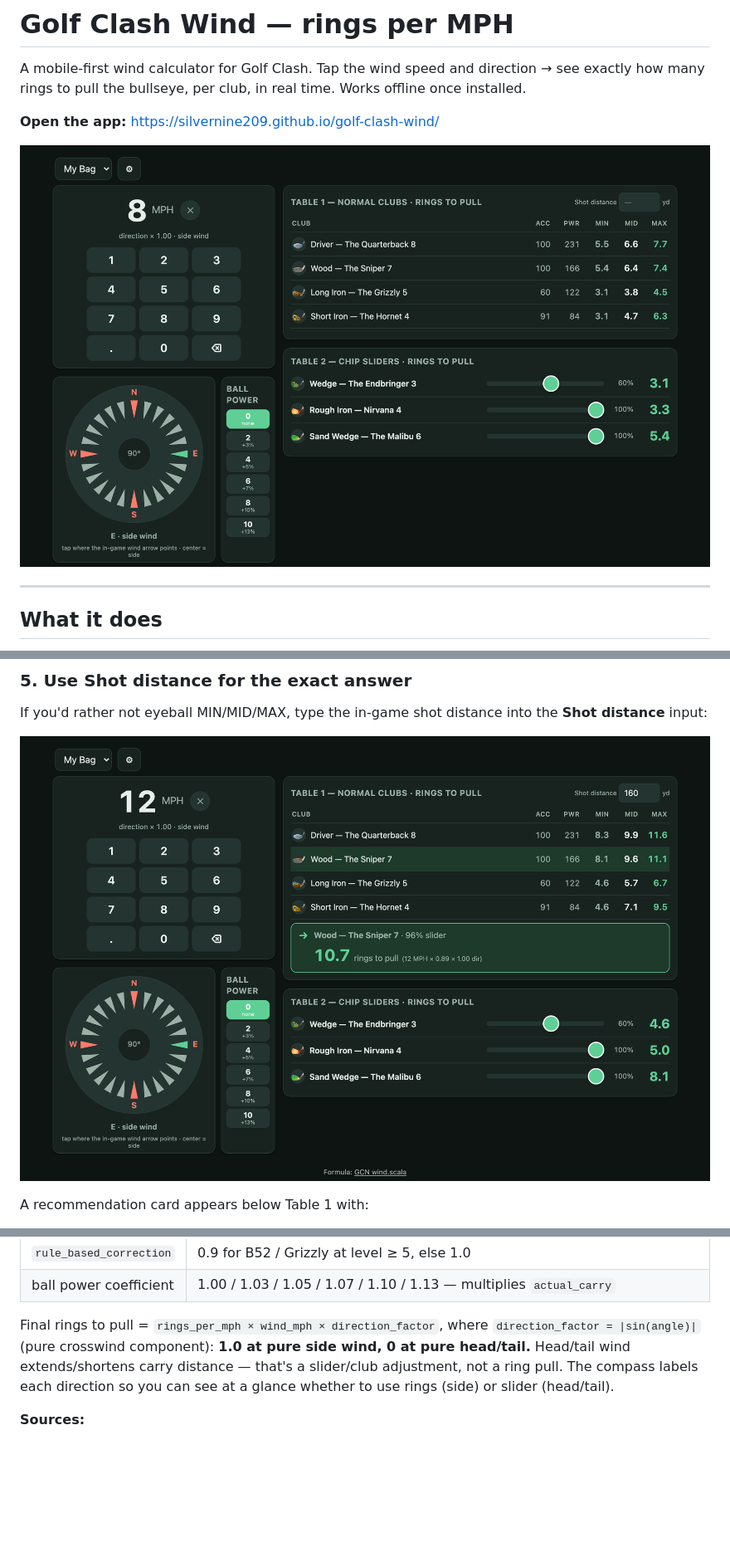
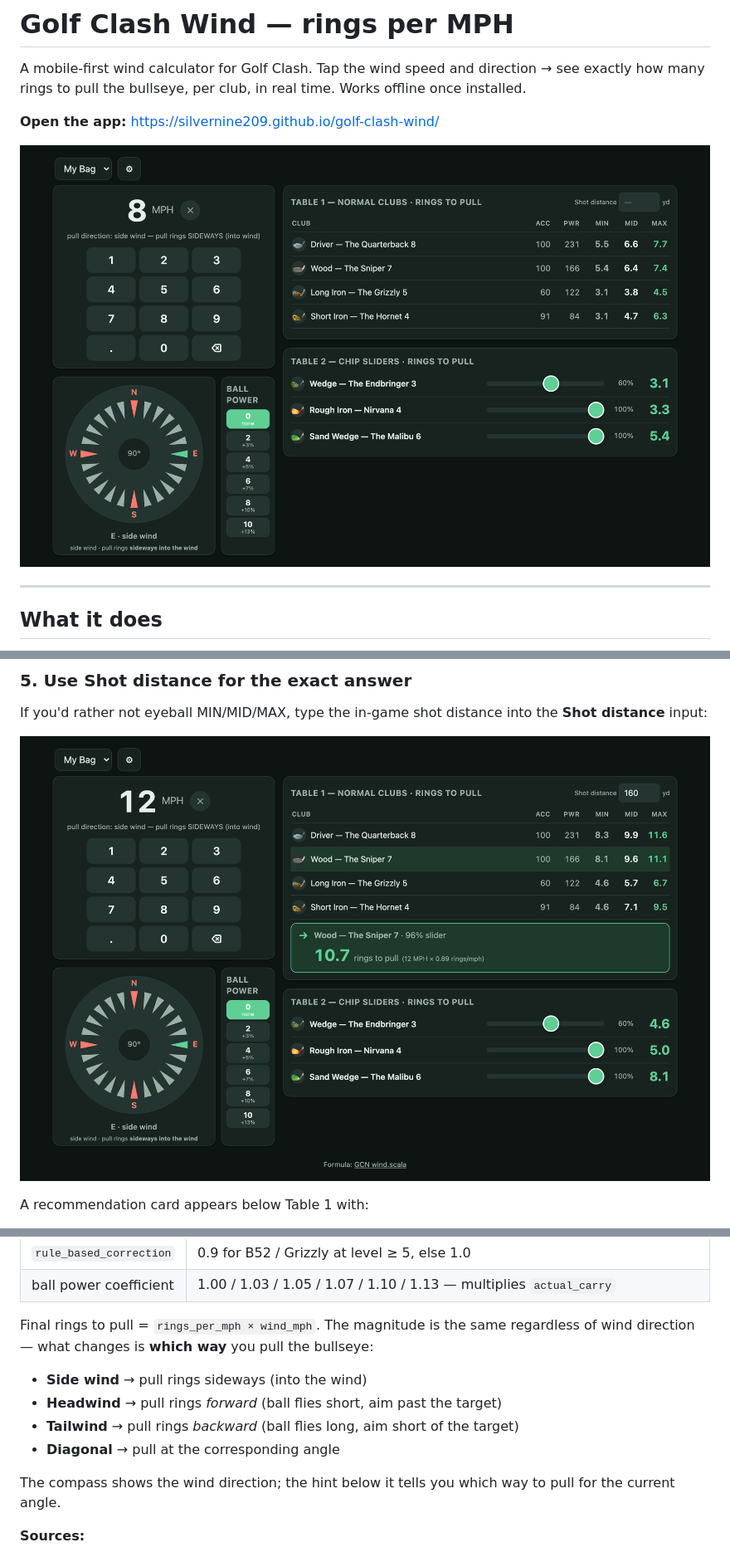
Before and after one commit to silvernine209/golf-clash-wind, a Markdown page: README.md, 3 parts joined by grey strips. Shown at 83% size. GitHub-like rendering; pictures changed too: docs/screenshots/01-play-wide.png, docs/screenshots/02-play-with-pin.png; blank space fills up the shorter version.

```diff
--- a/README.md
+++ b/README.md
@@ -115,7 +115,14 @@ rings_per_mph = actual_carry ÷ ( category_max
 | `rule_based_correction` | 0.9 for B52 / Grizzly at level ≥ 5, else 1.0 |
 | ball power coefficient | 1.00 / 1.03 / 1.05 / 1.07 / 1.10 / 1.13 — multiplies `actual_carry` |
 
-Final rings to pull = `rings_per_mph × wind_mph × direction_factor`, where `direction_factor = |sin(angle)|` (pure crosswind component): **1.0 at pure side wind, 0 at pure head/tail.** Head/tail wind extends/shortens carry distance — that's a slider/club adjustment, not a ring pull. The compass labels each direction so you can see at a glance whether to use rings (side) or slider (head/tail).
+Final rings to pull = `rings_per_mph × wind_mph`. The magnitude is the same regardless of wind direction — what changes is **which way** you pull the bullseye:
+
+- **Side wind** → pull rings sideways (into the wind)
+- **Headwind** → pull rings *forward* (ball flies short, aim past the target)
+- **Tailwind** → pull rings *backward* (ball flies long, aim short of the target)
+- **Diagonal** → pull at the corresponding angle
+
+The compass shows the wind direction; the hint below it tells you which way to pull for the current angle.
 
 **Sources:**
 - [wind.scala (canonical formula)](https://github.com/golf-clash-notebook/golf-clash-notebook.github.io/blob/dev/modules/site/src/main/scala/golfclash/notebook/wind.scala)
```
Also changed, not shown: docs/screenshots/03-play-mobile.png, 2 other files.
